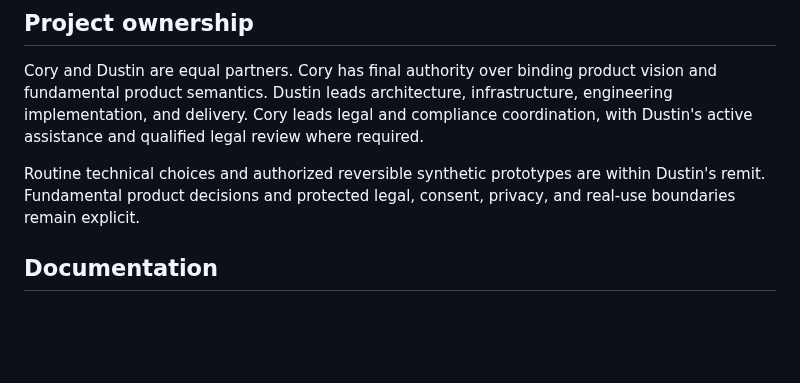
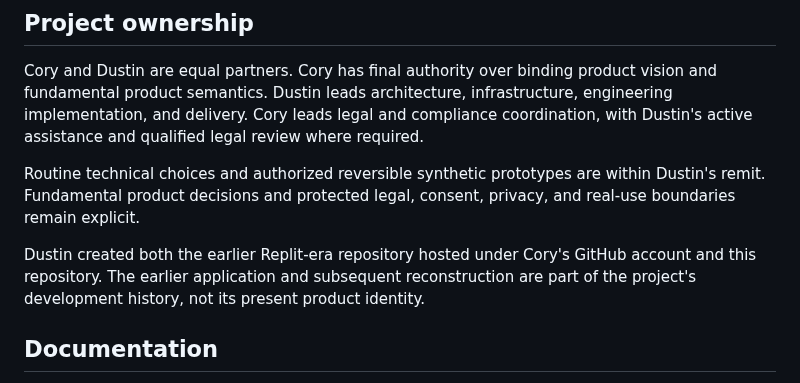
Before and after one commit to dwats250/modeling-standard, a Markdown page: README.md, the part around the change. Drawn GitHub-style; blank space fills up the shorter version.

Commit message:
Record repository creation history without changing product framing

```diff
--- a/README.md
+++ b/README.md
@@ -100,6 +100,8 @@ Cory and Dustin are equal partners. Cory has final authority over binding produc
 
 Routine technical choices and authorized reversible synthetic prototypes are within Dustin's remit. Fundamental product decisions and protected legal, consent, privacy, and real-use boundaries remain explicit.
 
+Dustin created both the earlier Replit-era repository hosted under Cory's GitHub account and this repository. The earlier application and subsequent reconstruction are part of the project's development history, not its present product identity.
+
 ## Documentation
 
 - [Product decisions](decisions/README.md): Cory's current rulings and unresolved consequential questions.
```
